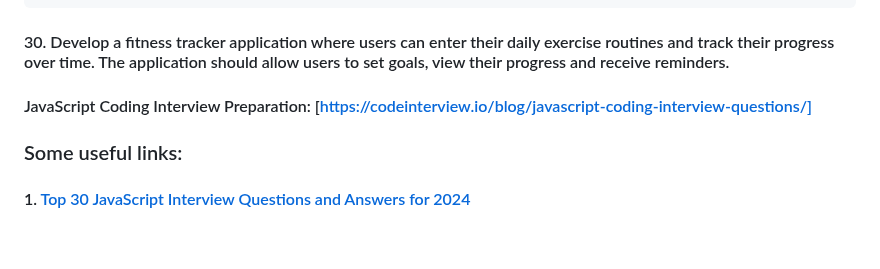
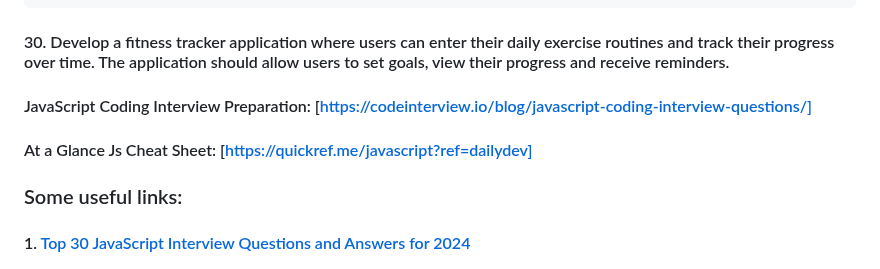
Before and after one commit to emonmahdi/js-documentations, a Markdown page: README.MD, the part around the change. GitHub-like rendering; blank space fills up the shorter version.

Commit message:
js cheat sheet link add

```diff
--- a/README.MD
+++ b/README.MD
@@ -3004,6 +3004,8 @@ increment(); // 3
 
 #### JavaScript Coding Interview Preparation: [https://codeinterview.io/blog/javascript-coding-interview-questions/]
 
+#### At a Glance Js Cheat Sheet: [https://quickref.me/javascript?ref=dailydev]
+
 ### Some useful links:
 
 #### 1. [Top 30 JavaScript Interview Questions and Answers for 2024](https://medium.com/@javascriptcentric/top-30-javascript-interview-questions-and-answers-for-2024-7f1e2d1d0638)
```
